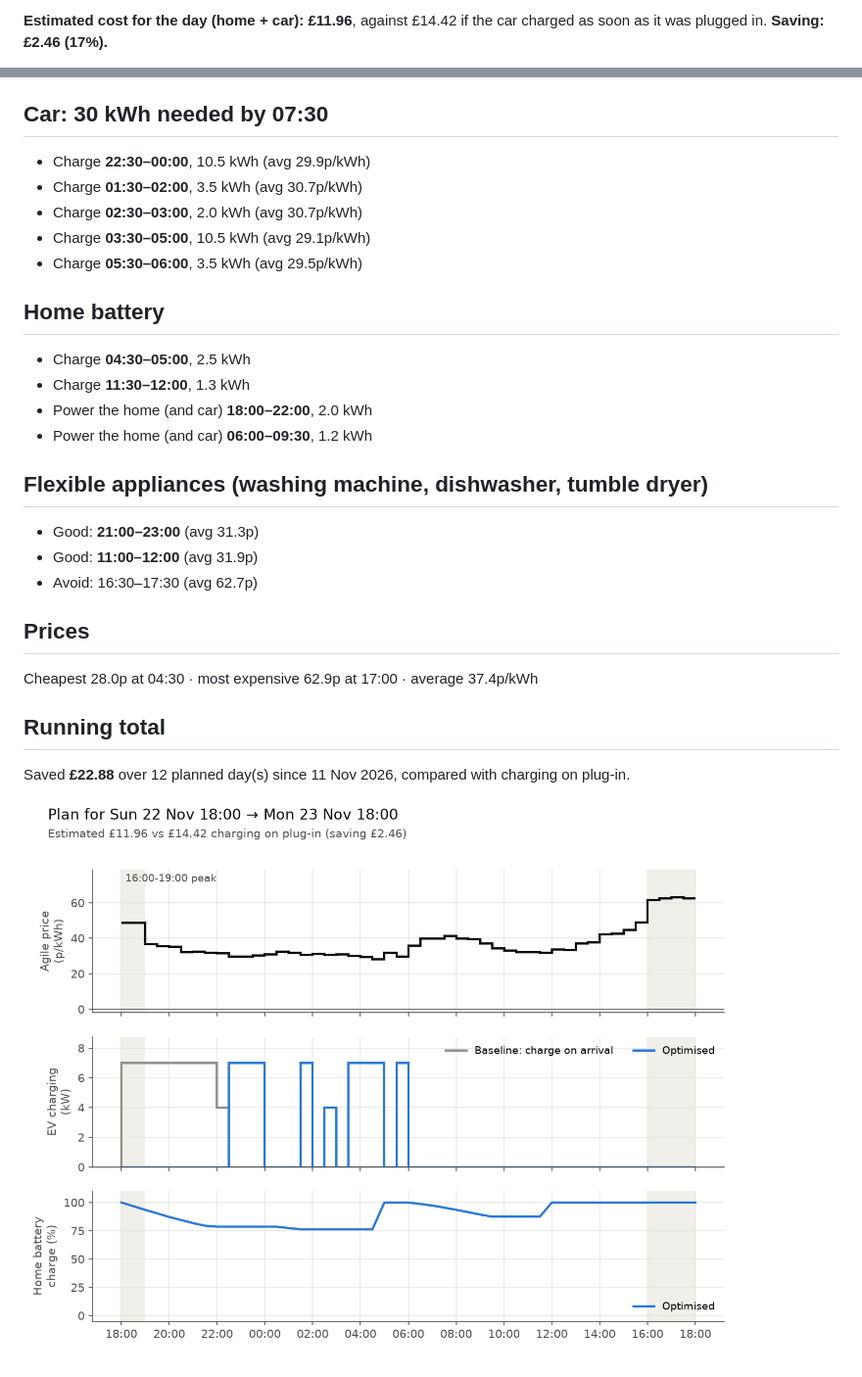
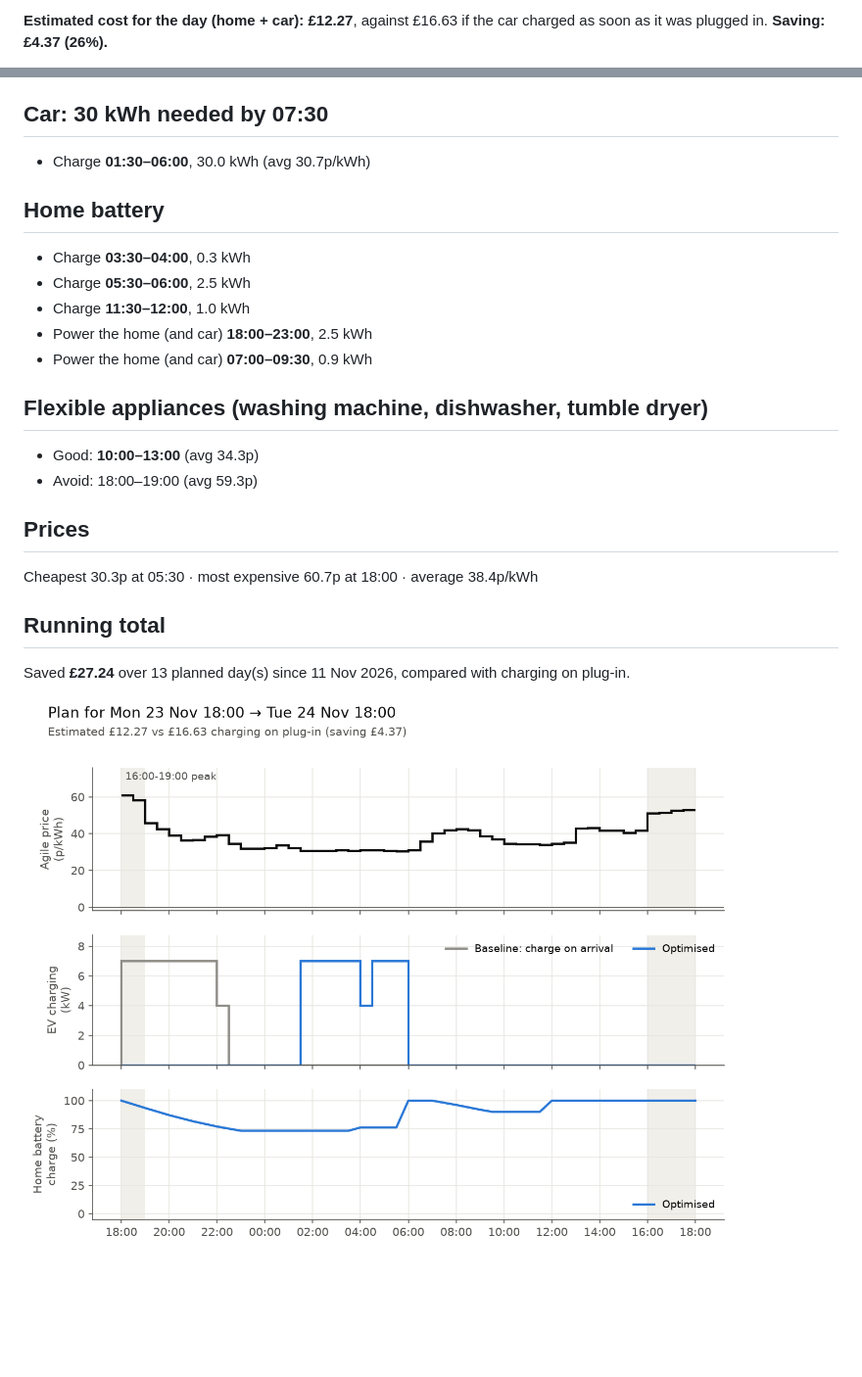
Before and after one commit to omlettehead22/Agile-Flex-Optimiser, a Markdown page: plans/latest.md, 2 parts joined by grey strips. Shown at 98% size. Rendered like a GitHub page; pictures changed too: plans/latest.png; blank space fills up the shorter version.

Commit message:
Charging plan for 2026-11-23

```diff
--- a/plans/latest.md
+++ b/plans/latest.md
@@ -2,3 +2,3 @@
 
-**Estimated cost for the day (home + car): £11.96**, against £14.42 if the car charged as soon as it was plugged in. **Saving: £2.46 (17%).**
+**Estimated cost for the day (home + car): £12.27**, against £16.63 if the car charged as soon as it was plugged in. **Saving: £4.37 (26%).**
 
@@ -6,31 +6,27 @@ Tariff E-1R-AGILE-24-10-01-C · generated 22 Nov 16:15 UK time
 
 ## Car: 30 kWh needed by 07:30
 
-- Charge **22:30–00:00**, 10.5 kWh (avg 29.9p/kWh)
-- Charge **01:30–02:00**, 3.5 kWh (avg 30.7p/kWh)
-- Charge **02:30–03:00**, 2.0 kWh (avg 30.7p/kWh)
-- Charge **03:30–05:00**, 10.5 kWh (avg 29.1p/kWh)
-- Charge **05:30–06:00**, 3.5 kWh (avg 29.5p/kWh)
+- Charge **01:30–06:00**, 30.0 kWh (avg 30.7p/kWh)
 
 ## Home battery
 
-- Charge **04:30–05:00**, 2.5 kWh
-- Charge **11:30–12:00**, 1.3 kWh
-- Power the home (and car) **18:00–22:00**, 2.0 kWh
-- Power the home (and car) **06:00–09:30**, 1.2 kWh
+- Charge **03:30–04:00**, 0.3 kWh
+- Charge **05:30–06:00**, 2.5 kWh
+- Charge **11:30–12:00**, 1.0 kWh
+- Power the home (and car) **18:00–23:00**, 2.5 kWh
+- Power the home (and car) **07:00–09:30**, 0.9 kWh
 
 ## Flexible appliances (washing machine, dishwasher, tumble dryer)
 
-- Good: **21:00–23:00** (avg 31.3p)
-- Good: **11:00–12:00** (avg 31.9p)
-- Avoid: 16:30–17:30 (avg 62.7p)
+- Good: **10:00–13:00** (avg 34.3p)
+- Avoid: 18:00–19:00 (avg 59.3p)
 
 ## Prices
 
-Cheapest 28.0p at 04:30 · most expensive 62.9p at 17:00 · average 37.4p/kWh
+Cheapest 30.3p at 05:30 · most expensive 60.7p at 18:00 · average 38.4p/kWh
 
 ## Running total
 
-Saved **£22.88** over 12 planned day(s) since 11 Nov 2026, compared with charging on plug-in.
+Saved **£27.24** over 13 planned day(s) since 11 Nov 2026, compared with charging on plug-in.
 
 ![Plan chart](latest.png)
```
Also changed, not shown: other parts of plans/latest.md (+2 -2 lines), plans/archive/2026-11-23.md (added, +30 -0 lines), 2 other files.
